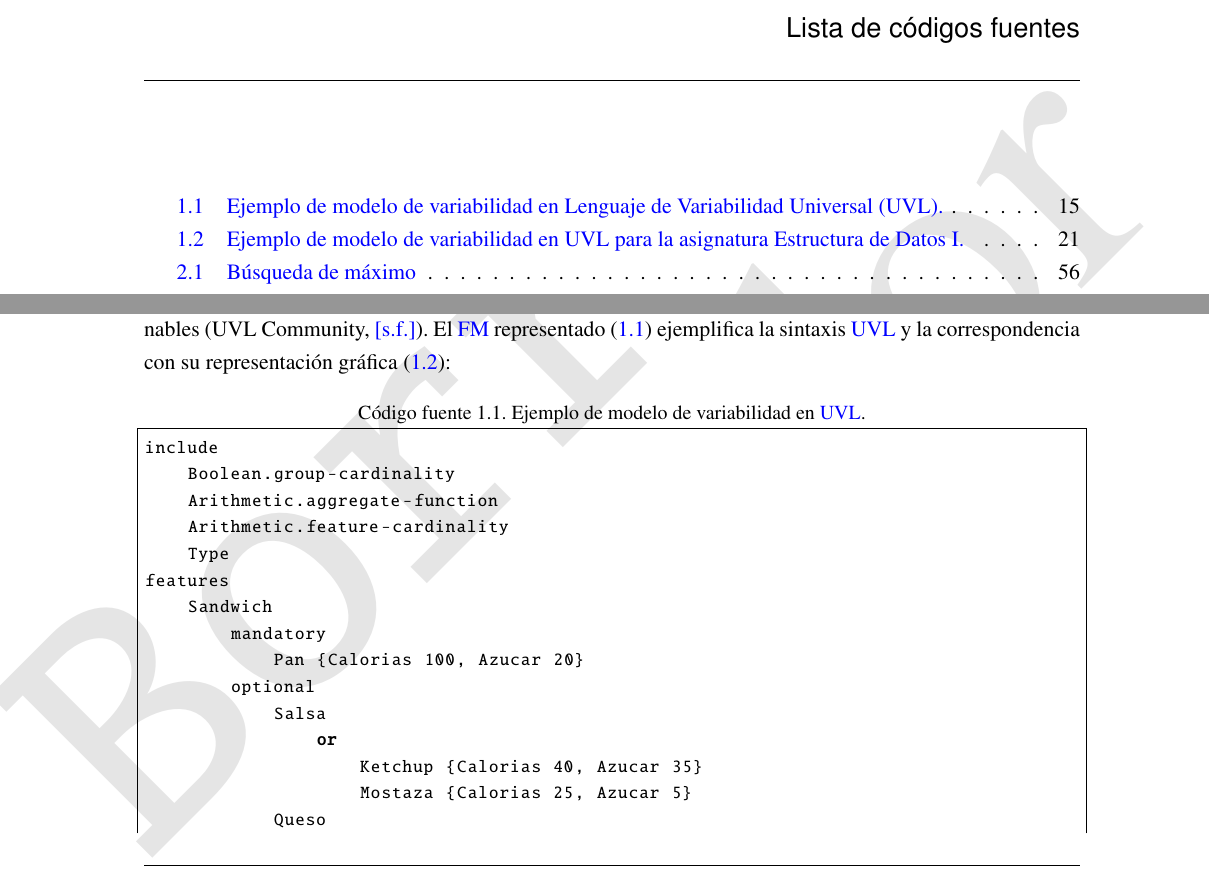
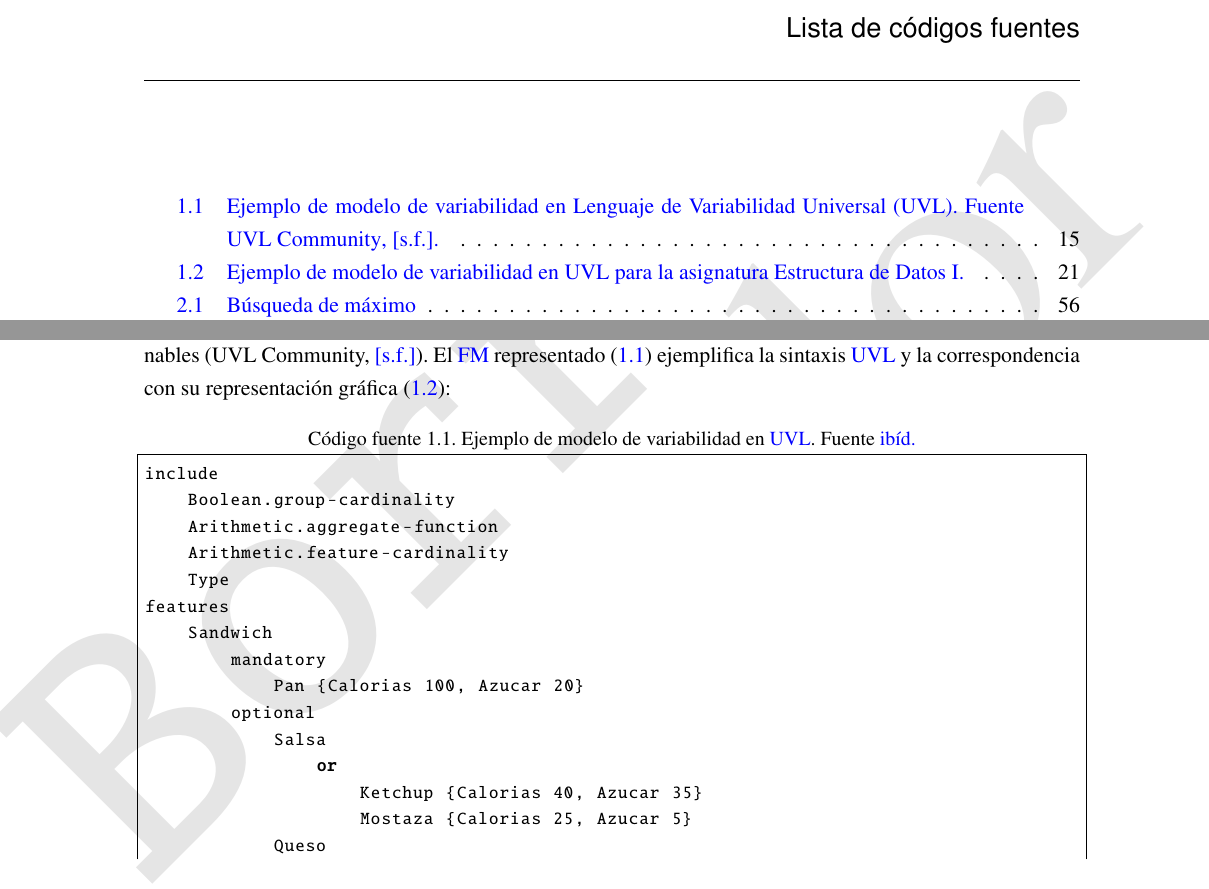
Before and after one commit to Jose-luis-echemendia/latex-projects, a LaTeX thesis (Thesis/example.tex, which reads Thesis/Chapter1.tex): two parts of pages 12 and 28 of 90, joined at a grey line, cut so that both start at the same text. Compiled offline with pdfLaTeX; a LaTeX package or settings file that is missing is left out.

Commit message:
adicionada  cita al uvl del sandwich

```diff
--- a/Thesis/Chapter1.tex
+++ b/Thesis/Chapter1.tex
@@ -484,7 +484,7 @@ más pequeños y gestionables \citep{universalvariabilitylanguage}. El \ac{FM} r
 ejemplifica la sintaxis \ac{UVL} y la correspondencia con su representación gráfica
 (\ref{fig:fm_sandwich_uvl}):
 
-\begin{lstlisting}[language=Python, caption={Ejemplo de modelo de variabilidad en \ac{UVL}}., label={lst:uvl_sandwich}, basicstyle=\footnotesize\ttfamily, frame=single, breaklines=true]
+\begin{lstlisting}[language=Python, caption={Ejemplo de modelo de variabilidad en \ac{UVL}}. Fuente \cite{universalvariabilitylanguage}., label={lst:uvl_sandwich}, basicstyle=\footnotesize\ttfamily, frame=single, breaklines=true]
 include
     Boolean.group-cardinality
     Arithmetic.aggregate-function
```
Also changed, not shown: Thesis/example.pdf, 7 other files.
